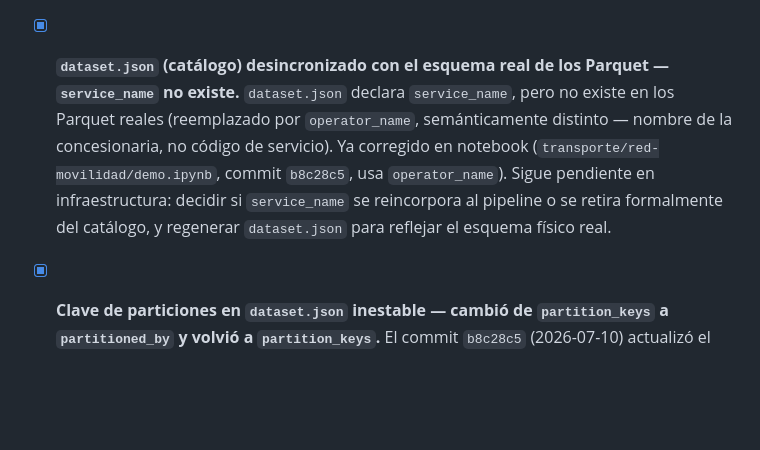
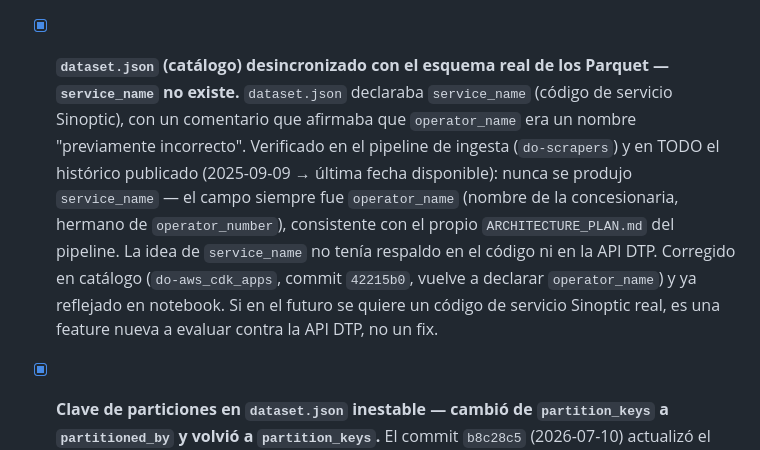
Before and after one commit to Data-Observatory/datopia-notebooks, a Markdown page: CLAUDE.md, the part around the change. Drawn GitHub-style; blank space fills up the shorter version.

Commit message:
docs: mark service_name/operator_name catalog fix as resolved

```diff
--- a/CLAUDE.md
+++ b/CLAUDE.md
@@ -173,13 +173,15 @@ en el repo de infraestructura (`do-aws_cdk_apps/apps/lakehouse/`).
       Fix sugerido en infraestructura: agregar `hour` al pipeline de ingesta en `do-aws_cdk_apps/apps/lakehouse/`.
 
 - [x] **`dataset.json` (catálogo) desincronizado con el esquema real de los Parquet — `service_name` no existe.**
-      `dataset.json` declara `service_name`, pero no existe en los Parquet reales (reemplazado por
-      `operator_name`, semánticamente distinto — nombre de la concesionaria, no código de servicio).
-      Ya corregido en notebook (`transporte/red-movilidad/demo.ipynb`, commit `b8c28c5`, usa
-      `operator_name`). Sigue pendiente en infraestructura: decidir si `service_name` se reincorpora
-      al pipeline o se retira formalmente del catálogo, y regenerar `dataset.json` para reflejar el
-      esquema físico real.
-
+      `dataset.json` declaraba `service_name` (código de servicio Sinoptic), con un comentario que
+      afirmaba que `operator_name` era un nombre "previamente incorrecto". Verificado en el pipeline
+      de ingesta (`do-scrapers`) y en TODO el histórico publicado (2025-09-09 → última fecha
+      disponible): nunca se produjo `service_name` — el campo siempre fue `operator_name` (nombre de
+      la concesionaria, hermano de `operator_number`), consistente con el propio
+      `ARCHITECTURE_PLAN.md` del pipeline. La idea de `service_name` no tenía respaldo en el código
+      ni en la API DTP. Corregido en catálogo (`do-aws_cdk_apps`, commit `42215b0`, vuelve a declarar
+      `operator_name`) y ya reflejado en notebook. Si en el futuro se quiere un código de servicio
+      Sinoptic real, es una feature nueva a evaluar contra la API DTP, no un fix.
 
 - [x] **Clave de particiones en `dataset.json` inestable — cambió de `partition_keys` a `partitioned_by` y volvió a `partition_keys`.**
       El commit `b8c28c5` (2026-07-10) actualizó el notebook a `partitioned_by` porque el catálogo
```
